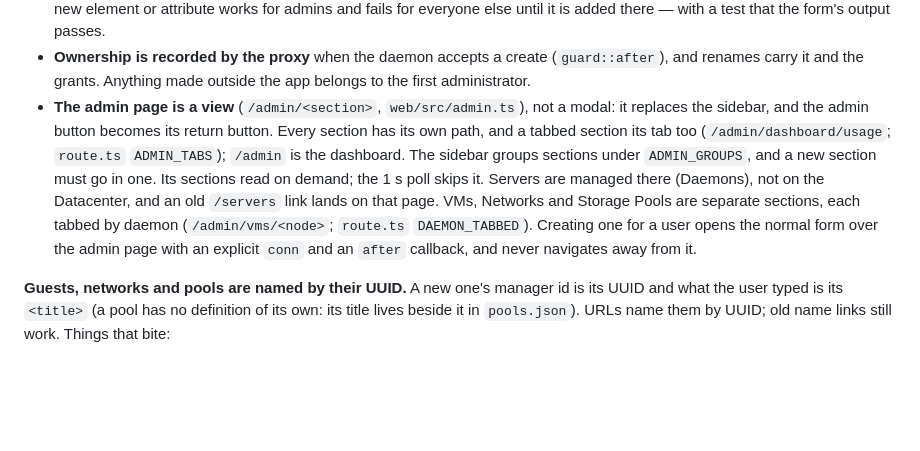
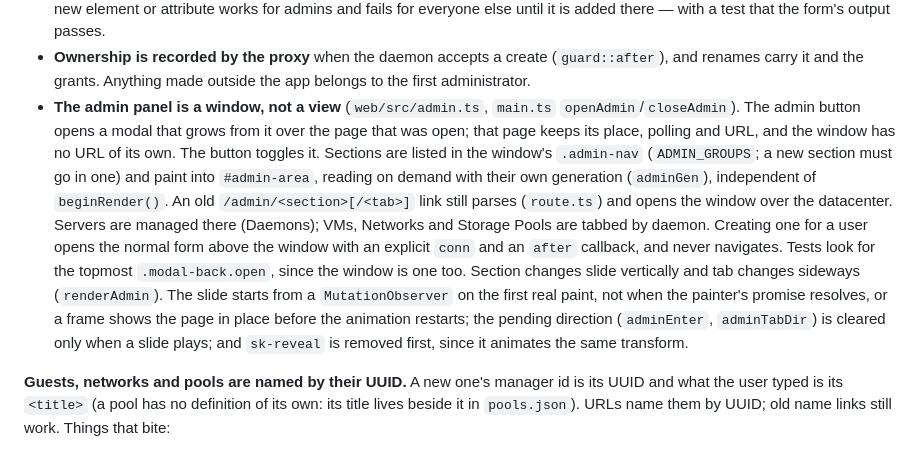
Before and after one commit to KemoiLemon/virt-man, a Markdown page: AGENTS.md, the part around the change. Drawn GitHub-style; blank space fills up the shorter version.

Commit message:
docs: admin window is a modal; how its slides must start

```diff
--- a/AGENTS.md
+++ b/AGENTS.md
@@ -400,18 +400,24 @@ Things that bite:
 - **Ownership is recorded by the proxy** when the daemon accepts a create
   (`guard::after`), and renames carry it and the grants. Anything made outside
   the app belongs to the first administrator.
-- **The admin page is a view** (`/admin/<section>`, `web/src/admin.ts`), not a
-  modal: it replaces the sidebar, and the admin button becomes its return
-  button. Every section has its own path, and a tabbed section its tab too
-  (`/admin/dashboard/usage`; `route.ts` `ADMIN_TABS`); `/admin` is the
-  dashboard. The sidebar groups sections under
-  `ADMIN_GROUPS`, and a new section must go in one. Its sections read on
-  demand; the 1 s poll skips it. Servers are managed there (Daemons), not on
-  the Datacenter, and an old `/servers` link lands on that page. VMs, Networks
-  and Storage Pools are separate sections, each tabbed by daemon
-  (`/admin/vms/<node>`; `route.ts` `DAEMON_TABBED`). Creating one for a user
-  opens the normal form over the admin page with an explicit `conn` and an
-  `after` callback, and never navigates away from it.
+- **The admin panel is a window, not a view** (`web/src/admin.ts`, `main.ts`
+  `openAdmin`/`closeAdmin`). The admin button opens a modal that grows from it
+  over the page that was open; that page keeps its place, polling and URL, and
+  the window has no URL of its own. The button toggles it. Sections are listed
+  in the window's `.admin-nav` (`ADMIN_GROUPS`; a new section must go in one)
+  and paint into `#admin-area`, reading on demand with their own generation
+  (`adminGen`), independent of `beginRender()`. An old `/admin/<section>[/<tab>]`
+  link still parses (`route.ts`) and opens the window over the datacenter.
+  Servers are managed there (Daemons); VMs, Networks and Storage Pools are
+  tabbed by daemon. Creating one for a user opens the normal form above the
+  window with an explicit `conn` and an `after` callback, and never navigates.
+  Tests look for the topmost `.modal-back.open`, since the window is one too.
+  Section changes slide vertically and tab changes sideways (`renderAdmin`).
+  The slide starts from a `MutationObserver` on the first real paint, not when
+  the painter's promise resolves, or a frame shows the page in place before the
+  animation restarts; the pending direction (`adminEnter`, `adminTabDir`) is
+  cleared only when a slide plays; and `sk-reveal` is removed first, since it
+  animates the same transform.
 
 **Guests, networks and pools are named by their UUID.** A new one's
 manager id is its UUID and what the user typed is its `<title>` (a pool has no
```
